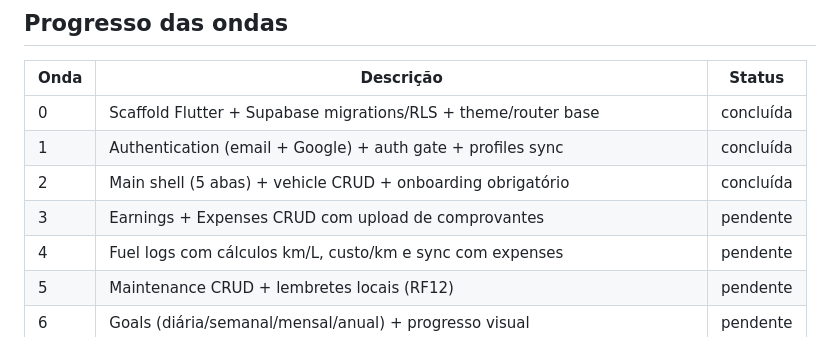
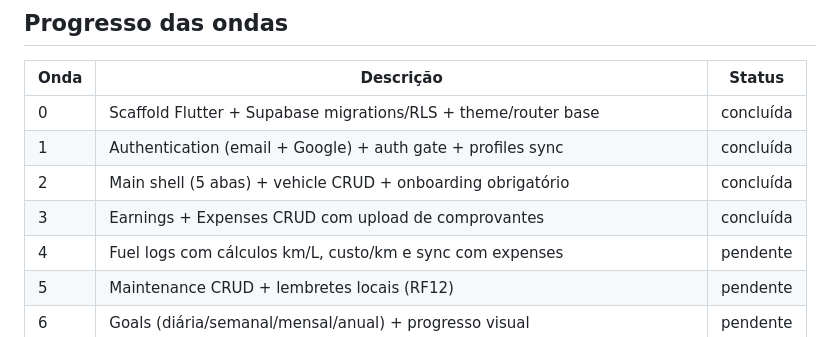
Before and after one commit to solerpedroo/driveflow, a Markdown page: implementation-plan.md, the part around the change. Drawn GitHub-style.

Commit message:
docs(plan): marca Onda 3 como concluída no plano de implementação

```diff
--- a/implementation-plan.md
+++ b/implementation-plan.md
@@ -14,7 +14,7 @@ Plano de implementação em 10 ondas para o DriveFlow (Flutter + Supabase + Groq
 | 0 | Scaffold Flutter + Supabase migrations/RLS + theme/router base | concluída |
 | 1 | Authentication (email + Google) + auth gate + profiles sync | concluída |
 | 2 | Main shell (5 abas) + vehicle CRUD + onboarding obrigatório | concluída |
-| 3 | Earnings + Expenses CRUD com upload de comprovantes | pendente |
+| 3 | Earnings + Expenses CRUD com upload de comprovantes | concluída |
 | 4 | Fuel logs com cálculos km/L, custo/km e sync com expenses | pendente |
 | 5 | Maintenance CRUD + lembretes locais (RF12) | pendente |
 | 6 | Goals (diária/semanal/mensal/anual) + progresso visual | pendente |
```
